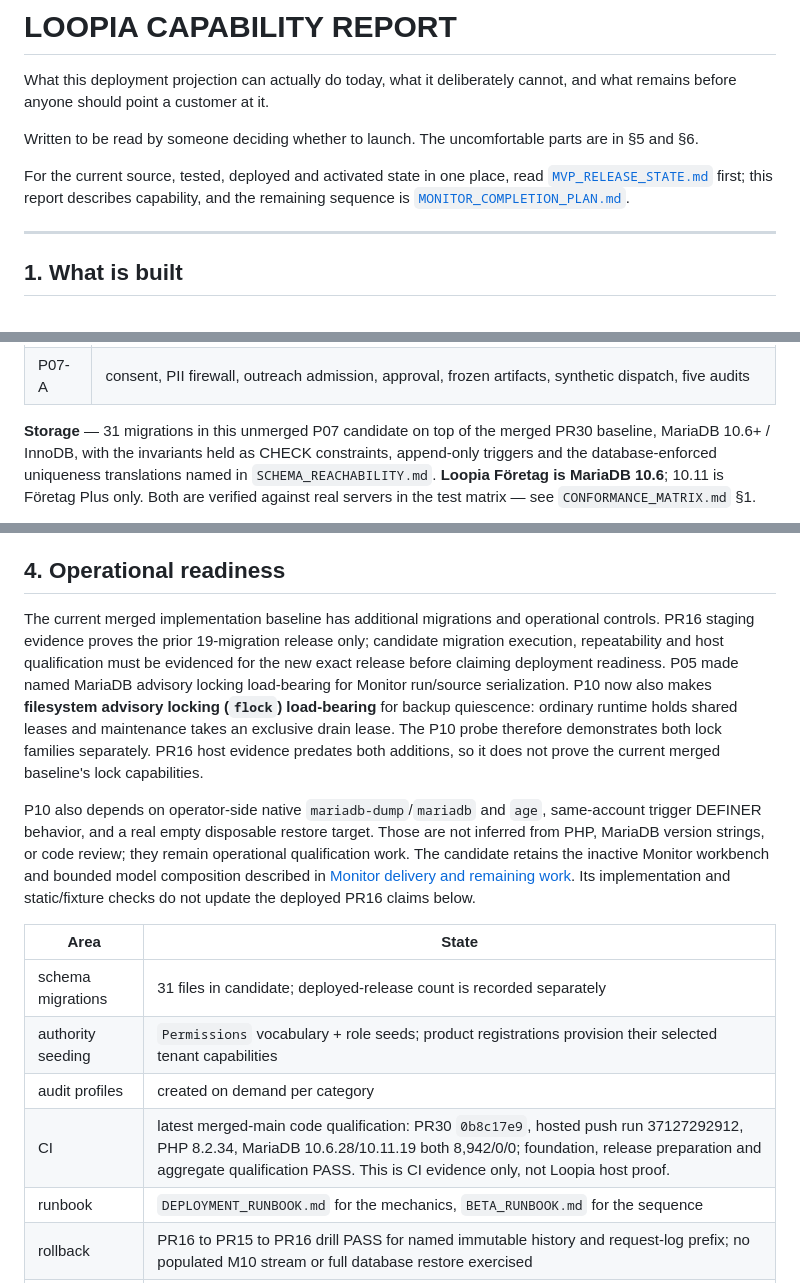
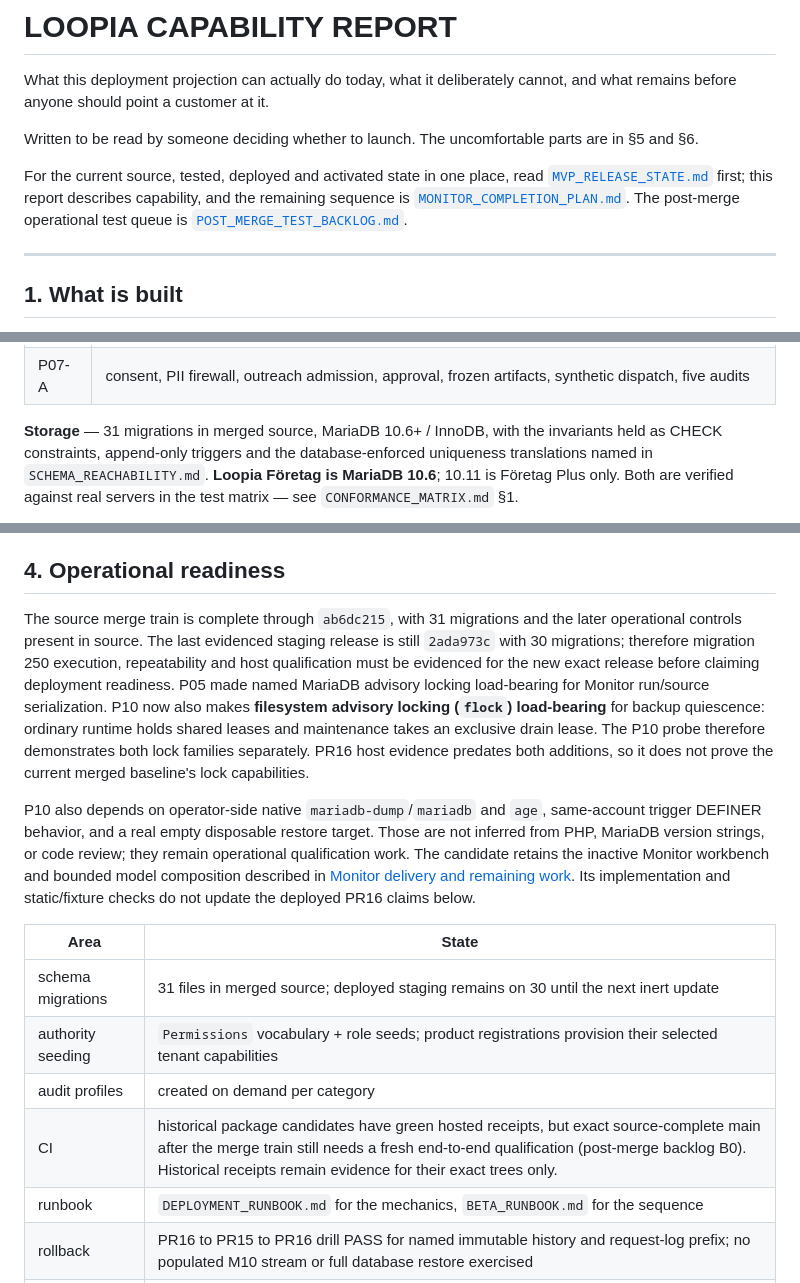
Before and after one commit to HMarcusWH/allfather-loopia-p01, a Markdown page: docs/LOOPIA_CAPABILITY_REPORT.md, 3 parts joined by grey strips. Rendered like a GitHub page.

Commit message:
docs: align capability report with merged source state

```diff
--- a/docs/LOOPIA_CAPABILITY_REPORT.md
+++ b/docs/LOOPIA_CAPABILITY_REPORT.md
@@ -7,7 +7,7 @@ Written to be read by someone deciding whether to launch. The uncomfortable part
 
 For the current source, tested, deployed and activated state in one place, read
 [`MVP_RELEASE_STATE.md`](MVP_RELEASE_STATE.md) first; this report describes capability, and the
-remaining sequence is [`MONITOR_COMPLETION_PLAN.md`](MONITOR_COMPLETION_PLAN.md).
+remaining sequence is [`MONITOR_COMPLETION_PLAN.md`](MONITOR_COMPLETION_PLAN.md). The post-merge operational test queue is [`POST_MERGE_TEST_BACKLOG.md`](POST_MERGE_TEST_BACKLOG.md).
 
 ---
 
@@ -44,7 +44,7 @@ nowhere else. M15 governed ingestion is present with the guarded egress path.
 | P05 | marketing drafts, claim citations, variants, admission, internal release, three audits |
 | P07-A | consent, PII firewall, outreach admission, approval, frozen artifacts, synthetic dispatch, five audits |
 
-**Storage** — 31 migrations in this unmerged P07 candidate on top of the merged PR30 baseline, MariaDB 10.6+ / InnoDB, with the invariants held as CHECK constraints,
+**Storage** — 31 migrations in merged source, MariaDB 10.6+ / InnoDB, with the invariants held as CHECK constraints,
 append-only triggers and the database-enforced uniqueness translations named in
 `SCHEMA_REACHABILITY.md`. **Loopia Företag is MariaDB 10.6**; 10.11 is Företag Plus only. Both are
 verified against real servers in the test matrix — see `CONFORMANCE_MATRIX.md` §1.
@@ -89,10 +89,10 @@ Working end to end today, given seeded authority:
 
 ## 4. Operational readiness
 
-The current merged implementation baseline has additional migrations and operational controls. PR16 staging
-evidence proves the prior 19-migration release only; candidate migration execution, repeatability
-and host qualification must be evidenced for the new exact release before claiming deployment
-readiness. P05 made named MariaDB advisory locking load-bearing for Monitor run/source serialization.
+The source merge train is complete through `ab6dc215`, with 31 migrations and the later operational
+controls present in source. The last evidenced staging release is still `2ada973c` with 30 migrations;
+therefore migration 250 execution, repeatability and host qualification must be evidenced for the new
+exact release before claiming deployment readiness. P05 made named MariaDB advisory locking load-bearing for Monitor run/source serialization.
 P10 now also makes **filesystem advisory locking (`flock`) load-bearing** for backup quiescence:
 ordinary runtime holds shared leases and maintenance takes an exclusive drain lease. The P10 probe
 therefore demonstrates both lock families separately. PR16 host evidence predates both additions,
@@ -107,10 +107,10 @@ Its implementation and static/fixture checks do not update the deployed PR16 cla
 
 | Area | State |
 | --- | --- |
-| schema migrations | 31 files in candidate; deployed-release count is recorded separately |
+| schema migrations | 31 files in merged source; deployed staging remains on 30 until the next inert update |
 | authority seeding | `Permissions` vocabulary + role seeds; product registrations provision their selected tenant capabilities |
 | audit profiles | created on demand per category |
-| CI | latest merged-main code qualification: PR30 `0b8c17e9`, hosted push run 37127292912, PHP 8.2.34, MariaDB 10.6.28/10.11.19 both 8,942/0/0; foundation, release preparation and aggregate qualification PASS. This is CI evidence only, not Loopia host proof. |
+| CI | historical package candidates have green hosted receipts, but exact source-complete main after the merge train still needs a fresh end-to-end qualification (post-merge backlog B0). Historical receipts remain evidence for their exact trees only. |
 | runbook | `DEPLOYMENT_RUNBOOK.md` for the mechanics, `BETA_RUNBOOK.md` for the sequence |
 | rollback | PR16 to PR15 to PR16 drill PASS for named immutable history and request-log prefix; no populated M10 stream or full database restore exercised |
 | host qualification | PR16 actual Loopia strict suite 5,552/0/0, probes, N/O/P and browser checks PASS under the staging deviation; **current P10 filesystem-flock/native backup-import capabilities are not yet host-qualified**; E.1 FAIL_READABLE, E.3 UNVERIFIED |
```
